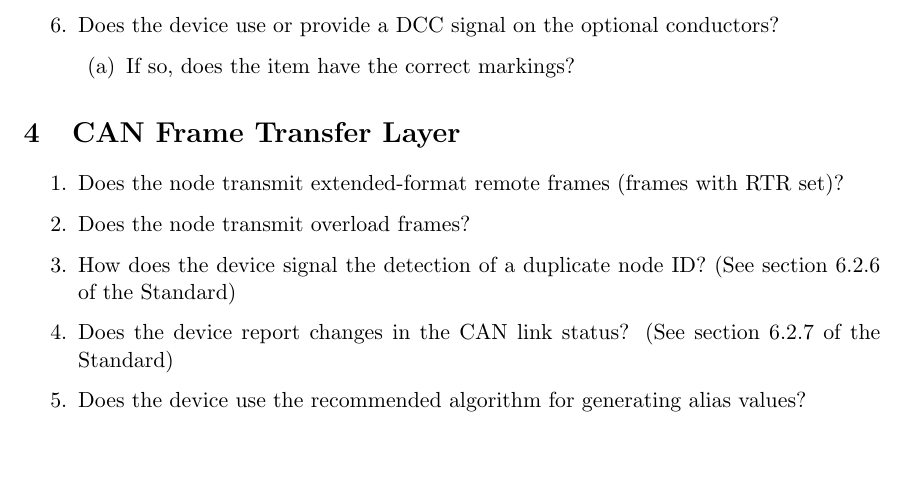
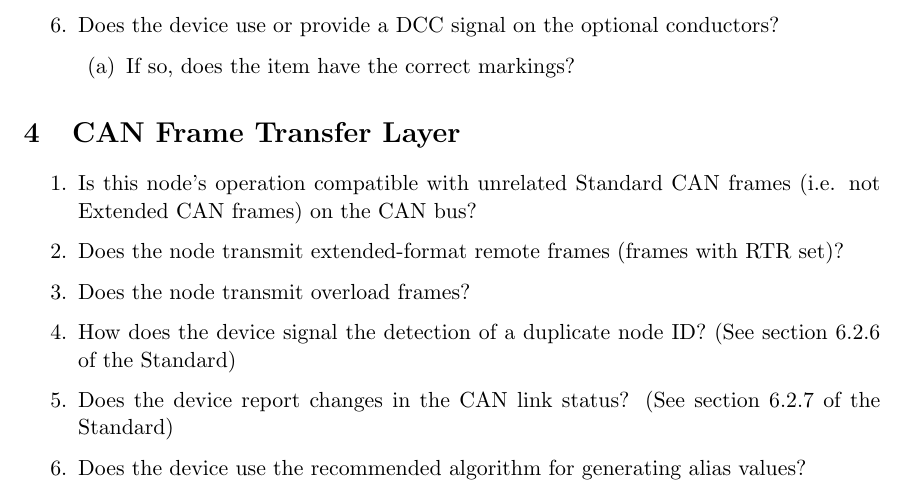
Before and after one commit to bobjacobsen/OlcbChecker, a LaTeX document (plans/ImplementorQuestionnaire.tex): part of page 2 of 4, cut so that both start at the same text, the shorter picture padded with empty space. Compiled offline with pdfLaTeX.

Commit message:
ask about Standard Frames

```diff
--- a/plans/ImplementorQuestionnaire.tex
+++ b/plans/ImplementorQuestionnaire.tex
@@ -45,6 +45,8 @@ Please feel free to add extra pages as needed.
 
 \section{CAN Frame Transfer Layer}
     \begin{enumerate}
+        \item Is this node's operation compatible with unrelated Standard CAN frames
+            (i.e. not Extended CAN frames) on the CAN bus?
         \item Does the node transmit extended-format remote frames (frames with RTR set)?
         \item Does the node transmit overload frames?
         \item How does the device signal the detection of a duplicate node ID?
```
Also changed, not shown: plans/ImplementorQuestionnaire.pdf.
